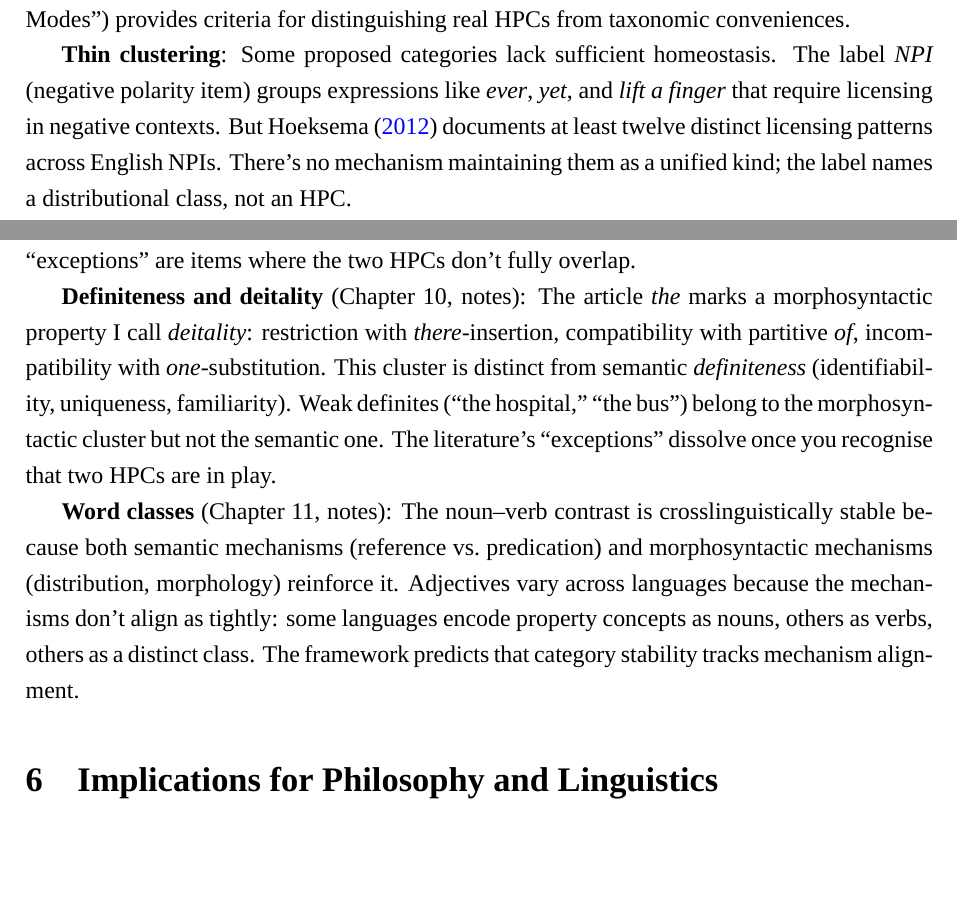
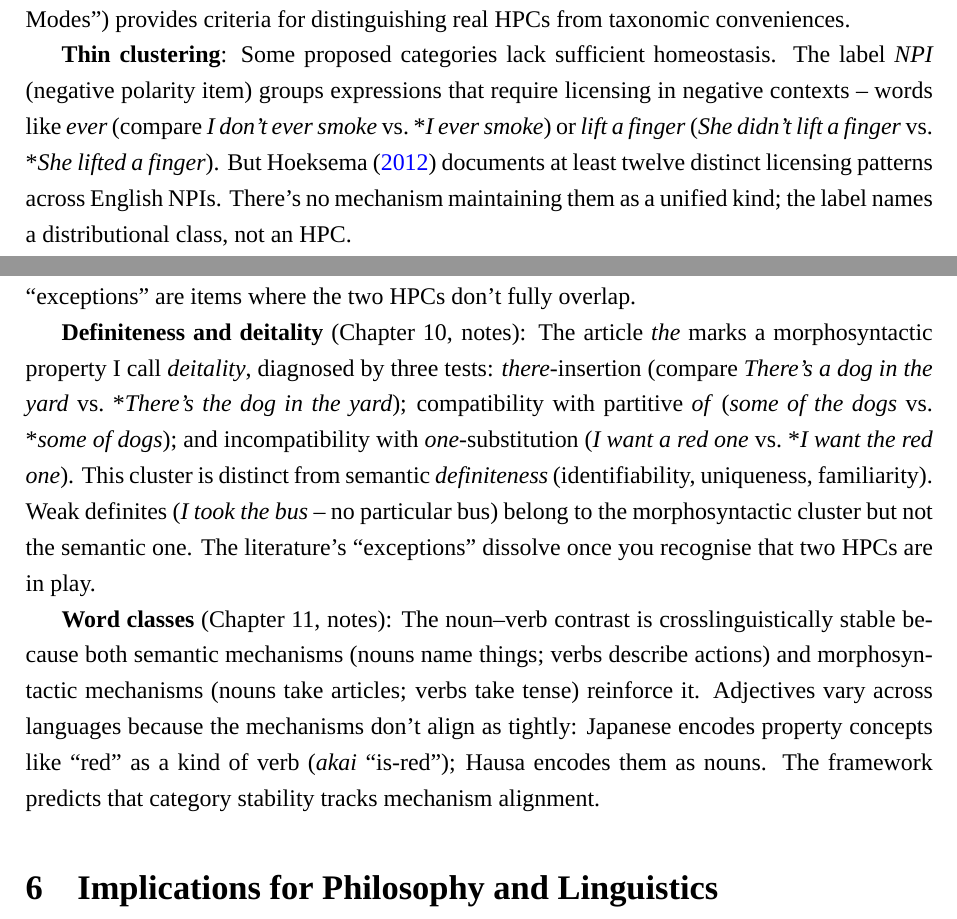
Before and after one commit to BrettRey/hpc-book, a LaTeX document (correspondence/khalidi-precis-2025-12.tex): two parts of pages 5 and 6 of 8, joined at a grey line, cut so that both start at the same text, the shorter picture padded with empty space. Compiled offline with XeLaTeX; a missing font is replaced by an installed copy or a similar font.

Commit message:
Précis: add linguistic examples for non-linguist reader
- Noun properties: dog/dogs, 'the dog barked'
- Entrenchment: go/went resisting *goed
- NPI: 'I don't ever smoke' vs *'I ever smoke'
- Deitality: full sentence examples for each diagnostic
- Word classes: Japanese akai, Hausa property nouns

```diff
--- a/correspondence/khalidi-precis-2025-12.tex
+++ b/correspondence/khalidi-precis-2025-12.tex
@@ -136,7 +136,7 @@ The methodological point for natural-kinds theory is this: when a proposed chara
 
 Not every category label picks out a natural kind. The book's framework (Chapter~8, ``Failure Modes'') provides criteria for distinguishing real HPCs from taxonomic conveniences.
 
-\textbf{Thin clustering}: Some proposed categories lack sufficient homeostasis. The label \term{NPI} (negative polarity item) groups expressions like \mention{ever}, \mention{yet}, and \mention{lift a finger} that require licensing in negative contexts. But \citet{hoeksema2012} documents at least twelve distinct licensing patterns across English NPIs. There's no mechanism maintaining them as a unified kind; the label names a distributional class, not an HPC.
+\textbf{Thin clustering}: Some proposed categories lack sufficient homeostasis. The label \term{NPI} (negative polarity item) groups expressions that require licensing in negative contexts~-- words like \mention{ever} (compare \mention{I don't ever smoke} vs.\ *\mention{I ever smoke}) or \mention{lift a finger} (\mention{She didn't lift a finger} vs.\ *\mention{She lifted a finger}). But \citet{hoeksema2012} documents at least twelve distinct licensing patterns across English NPIs. There's no mechanism maintaining them as a unified kind; the label names a distributional class, not an HPC.
 
 \textbf{Fat clustering}: Some categories lump together what are actually distinct HPCs. The traditional category \term{adverb} is the classic case~-- a wastebasket that includes ``manner adverbs,'' ``sentence adverbs,'' ``degree modifiers,'' ``focusing adverbs,'' and ``connective adverbs.'' What these share is a negative definition: they're not nouns, verbs, adjectives, or prepositions. The properties don't cluster; the mechanisms don't align; the category doesn't project.
 
@@ -152,9 +152,9 @@ The book's Part III applies the framework to three case studies. Two are drafted
 
 \textbf{Countability} (Chapter~9, drafted): A noun's countability behaviour~-- whether it takes \mention{a}, \mention{three}, \mention{many}, or pluralises~-- clusters tightly. But the semantic property (individuation) and the morphosyntactic properties (count marking) can dissociate: \mention{furniture} individuates but doesn't count-mark; \mention{cattle} counts morphosyntactically but resists numerals. The chapter argues that semantic individuation and morphosyntactic count-marking are distinct HPCs, coupled at the syntax--semantics interface. The coupling is itself a mechanism, reinforced by bidirectional inference: count morphosyntax cues individuation; individuation cues count morphosyntax. The ``exceptions'' are items where the two HPCs don't fully overlap.
 
-\textbf{Definiteness and deitality} (Chapter~10, notes): The article \mention{the} marks a morphosyntactic property I call \term{deitality}: restriction with \term{there}-insertion, compatibility with partitive \term{of}, incompatibility with \term{one}-substitution. This cluster is distinct from semantic \term{definiteness} (identifiability, uniqueness, familiarity). Weak definites (``the hospital,'' ``the bus'') belong to the morphosyntactic cluster but not the semantic one. The literature's ``exceptions'' dissolve once you recognise that two HPCs are in play.
+\textbf{Definiteness and deitality} (Chapter~10, notes): The article \mention{the} marks a morphosyntactic property I call \term{deitality}, diagnosed by three tests: \term{there}-insertion (compare \mention{There's a dog in the yard} vs.\ *\mention{There's the dog in the yard}); compatibility with partitive \term{of} (\mention{some of the dogs} vs.\ *\mention{some of dogs}); and incompatibility with \term{one}-substitution (\mention{I want a red one} vs.\ *\mention{I want the red one}). This cluster is distinct from semantic \term{definiteness} (identifiability, uniqueness, familiarity). Weak definites (\mention{I took the bus}~-- no particular bus) belong to the morphosyntactic cluster but not the semantic one. The literature's ``exceptions'' dissolve once you recognise that two HPCs are in play.
 
-\textbf{Word classes} (Chapter~11, notes): The noun--verb contrast is crosslinguistically stable because both semantic mechanisms (reference vs.\ predication) and morphosyntactic mechanisms (distribution, morphology) reinforce it. Adjectives vary across languages because the mechanisms don't align as tightly: some languages encode property concepts as nouns, others as verbs, others as a distinct class. The framework predicts that category stability tracks mechanism alignment.
+\textbf{Word classes} (Chapter~11, notes): The noun--verb contrast is crosslinguistically stable because both semantic mechanisms (nouns name things; verbs describe actions) and morphosyntactic mechanisms (nouns take articles; verbs take tense) reinforce it. Adjectives vary across languages because the mechanisms don't align as tightly: Japanese encodes property concepts like ``red'' as a kind of verb (\textit{akai} ``is-red''); Hausa encodes them as nouns. The framework predicts that category stability tracks mechanism alignment.
 
 %~-- ~-- ~-- ~-- ~-- ~-- ~-- ~-- ~-- ~-- ~-- ~-- ~-- ~-- ~-- ~-- ~-- ~-- ~-- ~-- ~-- ~-- ~-- --
 \section{Implications for Philosophy and Linguistics}
```
Also changed, not shown: correspondence/khalidi-precis-2025-12.tex (4 more changed lines).
